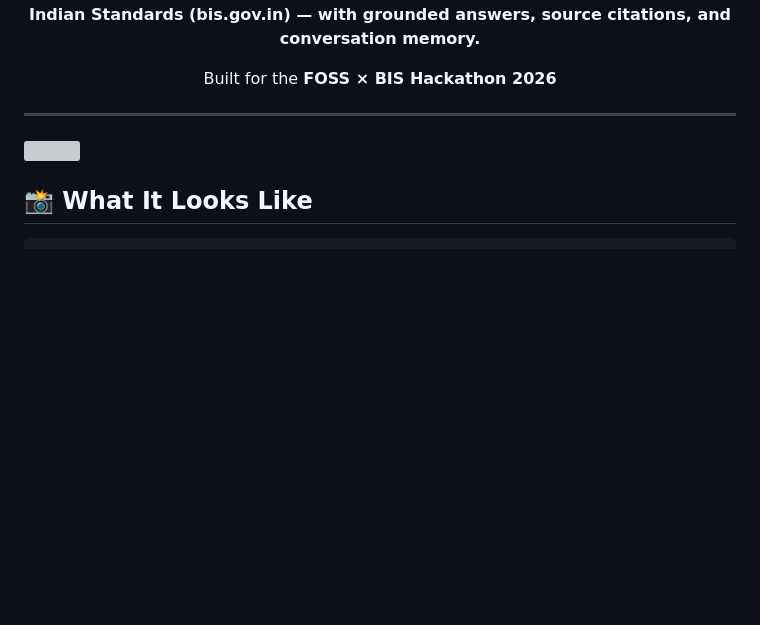
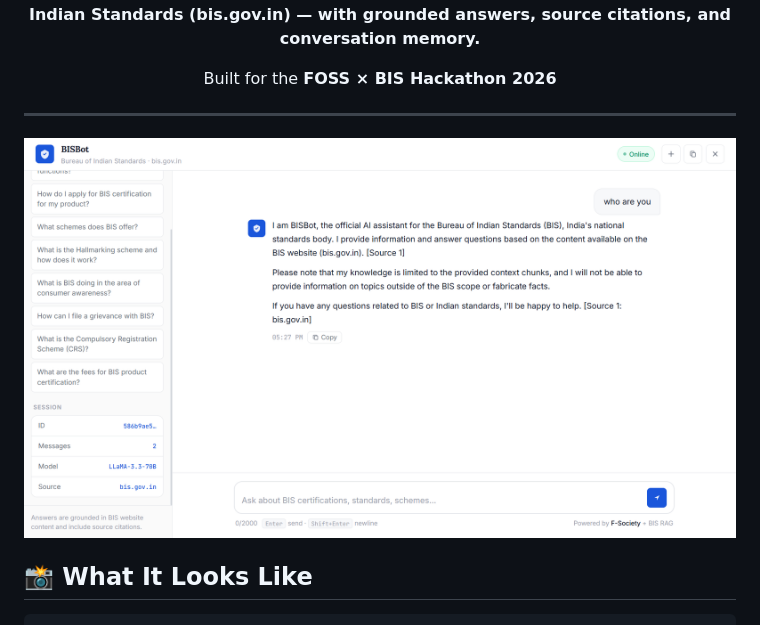
Before and after one commit to farhanpaal/bis-chatbot, a Markdown page: README.md, the part around the change. Rendered like a GitHub page; blank space fills up the shorter version; grey boxes are pictures that could not be loaded.

```diff
--- a/README.md
+++ b/README.md
@@ -15,7 +15,7 @@ Built for the **FOSS × BIS Hackathon 2026**
 </div>
 
 ---
-<img src="../bis-chatbot/static/UI.PNG">
+![BISBot UI](static/UI.PNG)
 
 ## 📸 What It Looks Like
 
```
